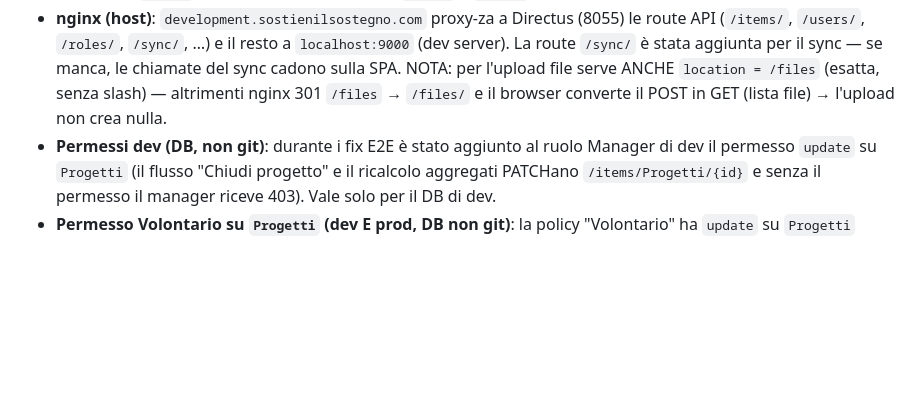
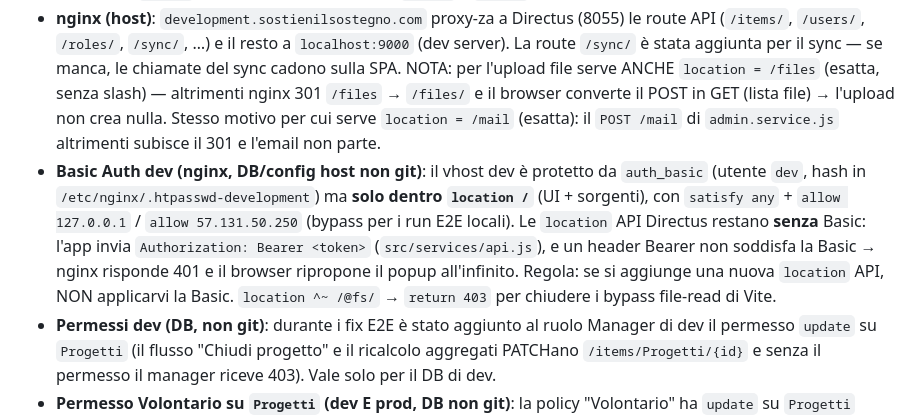
Before and after one commit to prinapo/volontari, a Markdown page: AGENTS.md, the part around the change. Drawn GitHub-style; blank space fills up the shorter version.

Commit message:
docs(nginx): nota route /mail e Basic Auth dev

```diff
--- a/AGENTS.md
+++ b/AGENTS.md
@@ -359,7 +359,19 @@ la gestione le fa il manager.
   sync — se manca, le chiamate del sync cadono sulla SPA. NOTA: per l'upload
   file serve ANCHE `location = /files` (esatta, senza slash) — altrimenti
   nginx 301 `/files` → `/files/` e il browser converte il POST in GET (lista
-  file) → l'upload non crea nulla.
+  file) → l'upload non crea nulla. Stesso motivo per cui serve
+  `location = /mail` (esatta): il `POST /mail` di `admin.service.js` altrimenti
+  subisce il 301 e l'email non parte.
+- **Basic Auth dev (nginx, DB/config host non git)**: il vhost dev è protetto da
+  `auth_basic` (utente `dev`, hash in `/etc/nginx/.htpasswd-development`) ma
+  **solo dentro `location /`** (UI + sorgenti), con `satisfy any` +
+  `allow 127.0.0.1` / `allow 57.131.50.250` (bypass per i run E2E locali).
+  Le `location` API Directus restano **senza** Basic: l'app invia
+  `Authorization: Bearer <token>` (`src/services/api.js`), e un header Bearer
+  non soddisfa la Basic → nginx risponde 401 e il browser ripropone il popup
+  all'infinito. Regola: se si aggiunge una nuova `location` API, NON applicarvi
+  la Basic. `location ^~ /@fs/` → `return 403` per chiudere i bypass file-read
+  di Vite.
 - **Permessi dev (DB, non git)**: durante i fix E2E è stato aggiunto al ruolo
   Manager di dev il permesso `update` su `Progetti` (il flusso "Chiudi
   progetto" e il ricalcolo aggregati PATCHano `/items/Progetti/{id}` e senza
```
